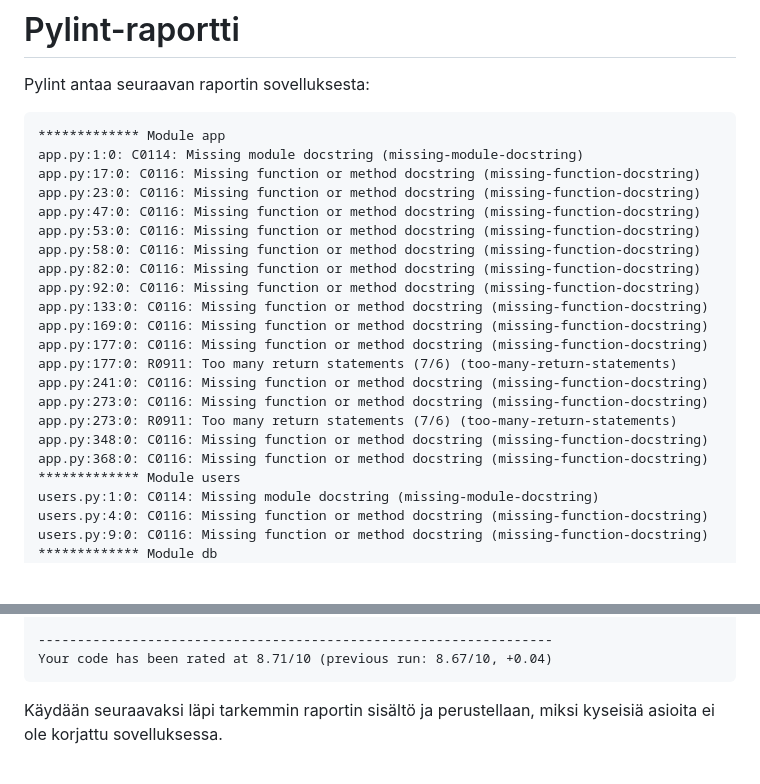
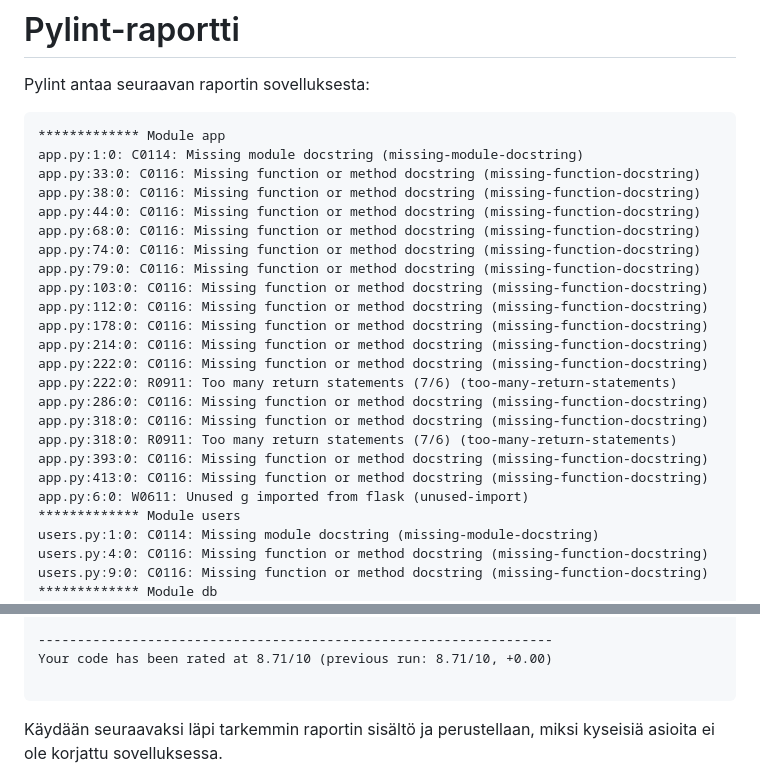
Before and after one commit to dinbarss/concert-connect, a Markdown page: pylint-report.md, 2 parts joined by grey strips. Drawn GitHub-style; blank space fills up the shorter version.

Commit message:
Update pylint report with final version

````diff
--- a/pylint-report.md
+++ b/pylint-report.md
@@ -5,22 +5,24 @@ Pylint antaa seuraavan raportin sovelluksesta:
 ```
 ************* Module app
 app.py:1:0: C0114: Missing module docstring (missing-module-docstring)
-app.py:17:0: C0116: Missing function or method docstring (missing-function-docstring)
-app.py:23:0: C0116: Missing function or method docstring (missing-function-docstring)
-app.py:47:0: C0116: Missing function or method docstring (missing-function-docstring)
-app.py:53:0: C0116: Missing function or method docstring (missing-function-docstring)
-app.py:58:0: C0116: Missing function or method docstring (missing-function-docstring)
-app.py:82:0: C0116: Missing function or method docstring (missing-function-docstring)
-app.py:92:0: C0116: Missing function or method docstring (missing-function-docstring)
-app.py:133:0: C0116: Missing function or method docstring (missing-function-docstring)
-app.py:169:0: C0116: Missing function or method docstring (missing-function-docstring)
-app.py:177:0: C0116: Missing function or method docstring (missing-function-docstring)
-app.py:177:0: R0911: Too many return statements (7/6) (too-many-return-statements)
-app.py:241:0: C0116: Missing function or method docstring (missing-function-docstring)
-app.py:273:0: C0116: Missing function or method docstring (missing-function-docstring)
-app.py:273:0: R0911: Too many return statements (7/6) (too-many-return-statements)
-app.py:348:0: C0116: Missing function or method docstring (missing-function-docstring)
-app.py:368:0: C0116: Missing function or method docstring (missing-function-docstring)
+app.py:33:0: C0116: Missing function or method docstring (missing-function-docstring)
+app.py:38:0: C0116: Missing function or method docstring (missing-function-docstring)
+app.py:44:0: C0116: Missing function or method docstring (missing-function-docstring)
+app.py:68:0: C0116: Missing function or method docstring (missing-function-docstring)
+app.py:74:0: C0116: Missing function or method docstring (missing-function-docstring)
+app.py:79:0: C0116: Missing function or method docstring (missing-function-docstring)
+app.py:103:0: C0116: Missing function or method docstring (missing-function-docstring)
+app.py:112:0: C0116: Missing function or method docstring (missing-function-docstring)
+app.py:178:0: C0116: Missing function or method docstring (missing-function-docstring)
+app.py:214:0: C0116: Missing function or method docstring (missing-function-docstring)
+app.py:222:0: C0116: Missing function or method docstring (missing-function-docstring)
+app.py:222:0: R0911: Too many return statements (7/6) (too-many-return-statements)
+app.py:286:0: C0116: Missing function or method docstring (missing-function-docstring)
+app.py:318:0: C0116: Missing function or method docstring (missing-function-docstring)
+app.py:318:0: R0911: Too many return statements (7/6) (too-many-return-statements)
+app.py:393:0: C0116: Missing function or method docstring (missing-function-docstring)
+app.py:413:0: C0116: Missing function or method docstring (missing-function-docstring)
+app.py:6:0: W0611: Unused g imported from flask (unused-import)
 ************* Module users
 users.py:1:0: C0114: Missing module docstring (missing-module-docstring)
 users.py:4:0: C0116: Missing function or method docstring (missing-function-docstring)
@@ -38,7 +40,8 @@ config.py:1:0: C0114: Missing module docstring (missing-module-docstring)
 config.py:1:0: C0103: Constant name "secret_key" doesn't conform to UPPER_CASE naming style (invalid-name)
 
 ------------------------------------------------------------------
-Your code has been rated at 8.71/10 (previous run: 8.67/10, +0.04)
+Your code has been rated at 8.71/10 (previous run: 8.71/10, +0.00)
+
 ```
 
 Käydään seuraavaksi läpi tarkemmin raportin sisältö ja perustellaan, miksi kyseisiä asioita ei ole korjattu sovelluksessa.
````
